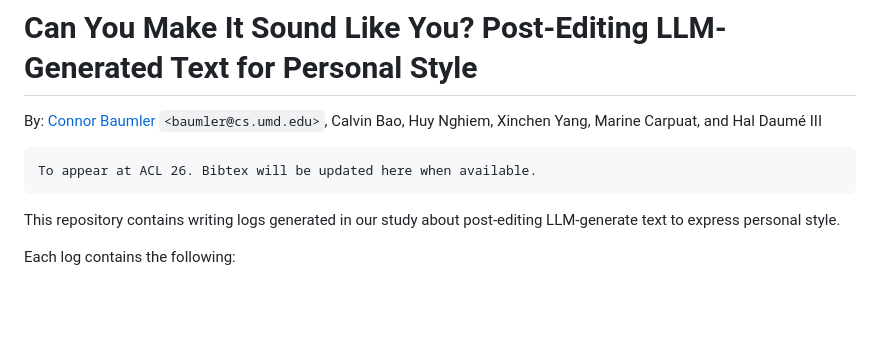
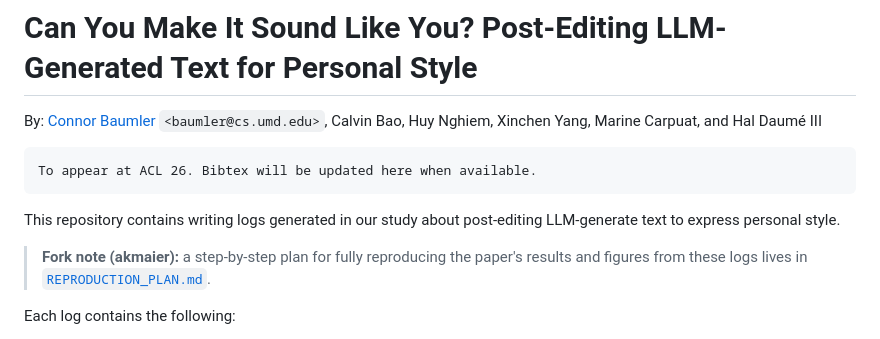
Before and after one commit to akmaier/personal_style_postedit, a Markdown page: README.md, the part around the change. GitHub-like rendering; blank space fills up the shorter version.

````diff
--- a/README.md
+++ b/README.md
@@ -7,6 +7,10 @@ To appear at ACL 26. Bibtex will be updated here when available.
 ```
 
 This repository contains writing logs generated in our study about post-editing LLM-generate text to express personal style.
+
+> **Fork note (akmaier):** a step-by-step plan for fully reproducing the paper's results
+> and figures from these logs lives in [`REPRODUCTION_PLAN.md`](./REPRODUCTION_PLAN.md).
+
 
 Each log contains the following:
 
````
Also changed, not shown: REPRODUCTION_PLAN.md (added, +294 -0 lines).
